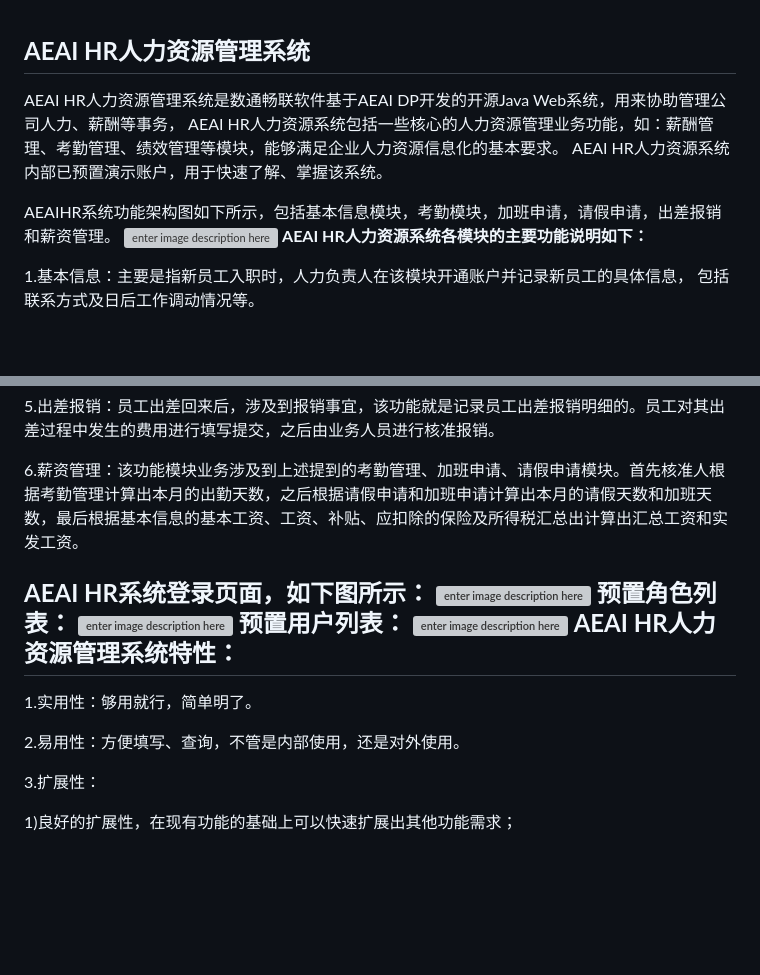
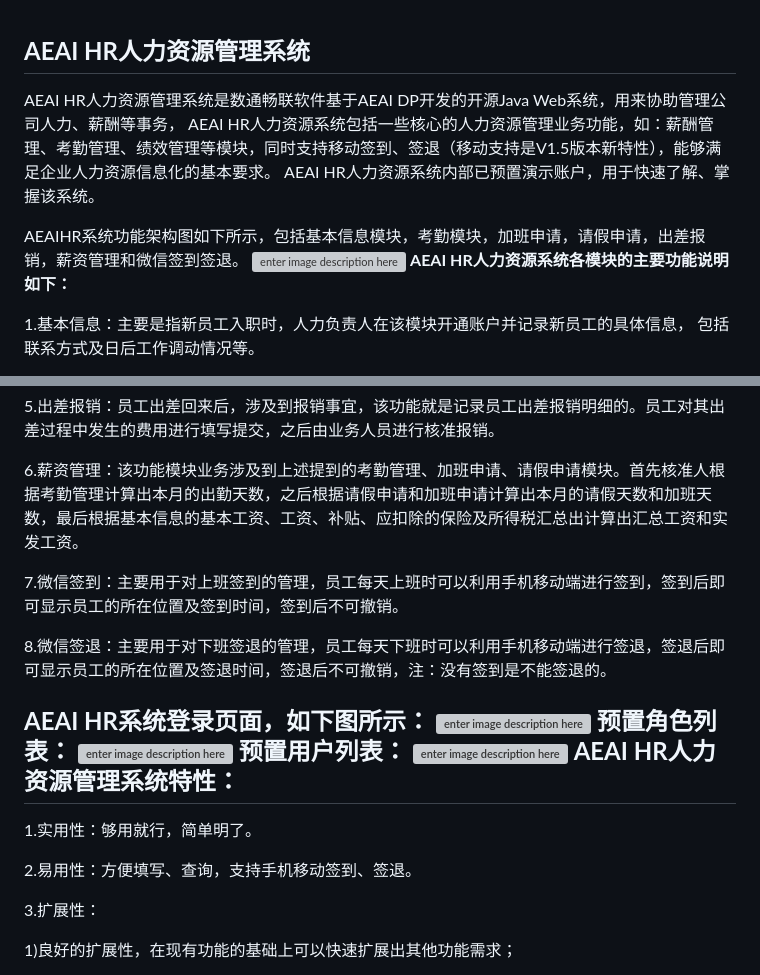
Before and after one commit to s-zavalav/rvknth043, a Markdown page: README.md, 2 parts joined by grey strips. Drawn GitHub-style; blank space fills up the shorter version; grey boxes are pictures that could not be loaded.

```diff
--- a/README.md
+++ b/README.md
@@ -1,9 +1,9 @@
 **AEAI HR人力资源管理系统**
 -------------
-AEAI HR人力资源管理系统是数通畅联软件基于AEAI DP开发的开源Java Web系统，用来协助管理公司人力、薪酬等事务， AEAI HR人力资源系统包括一些核心的人力资源管理业务功能，如：薪酬管理、考勤管理、绩效管理等模块，能够满足企业人力资源信息化的基本要求。 AEAI HR人力资源系统内部已预置演示账户，用于快速了解、掌握该系统。
+AEAI HR人力资源管理系统是数通畅联软件基于AEAI DP开发的开源Java Web系统，用来协助管理公司人力、薪酬等事务， AEAI HR人力资源系统包括一些核心的人力资源管理业务功能，如：薪酬管理、考勤管理、绩效管理等模块，同时支持移动签到、签退（移动支持是V1.5版本新特性），能够满足企业人力资源信息化的基本要求。 AEAI HR人力资源系统内部已预置演示账户，用于快速了解、掌握该系统。
 
-AEAIHR系统功能架构图如下所示，包括基本信息模块，考勤模块，加班申请，请假申请，出差报销和薪资管理。
-![enter image description here](http://www.agileai.com/HotServer/reponsitory/images/oschina/hr.png)
+AEAIHR系统功能架构图如下所示，包括基本信息模块，考勤模块，加班申请，请假申请，出差报销，薪资管理和微信签到签退。
+![enter image description here](http://www.agileai.com/HotServer/reponsitory/images/oschina/hr.jpg)
 **AEAI HR人力资源系统各模块的主要功能说明如下：**
 
 1.基本信息：主要是指新员工入职时，人力负责人在该模块开通账户并记录新员工的具体信息， 包括联系方式及日后工作调动情况等。
@@ -18,6 +18,10 @@ AEAIHR系统功能架构图如下所示，包括基本信息模块，考勤模
 
 6.薪资管理：该功能模块业务涉及到上述提到的考勤管理、加班申请、请假申请模块。首先核准人根据考勤管理计算出本月的出勤天数，之后根据请假申请和加班申请计算出本月的请假天数和加班天数，最后根据基本信息的基本工资、工资、补贴、应扣除的保险及所得税汇总出计算出汇总工资和实发工资。
 
+7.微信签到：主要用于对上班签到的管理，员工每天上班时可以利用手机移动端进行签到，签到后即可显示员工的所在位置及签到时间，签到后不可撤销。
+
+8.微信签退：主要用于对下班签退的管理，员工每天下班时可以利用手机移动端进行签退，签退后即可显示员工的所在位置及签退时间，签退后不可撤销，注：没有签到是不能签退的。
+
 **AEAI HR系统登录页面，如下图所示：**
 ![enter image description here](http://www.agileai.com/HotServer/reponsitory/images/oschina/login.png)
 **预置角色列表：**
@@ -28,7 +32,7 @@ AEAIHR系统功能架构图如下所示，包括基本信息模块，考勤模
 -------------
 1.实用性：够用就行，简单明了。
 
-2.易用性：方便填写、查询，不管是内部使用，还是对外使用。
+2.易用性：方便填写、查询，支持手机移动签到、签退。
 
 3.扩展性：
 
```
